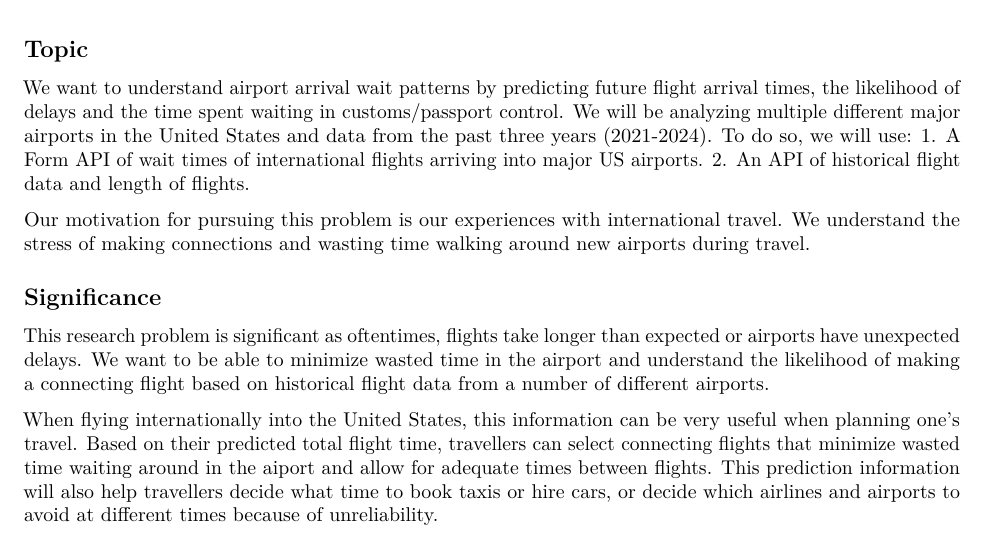
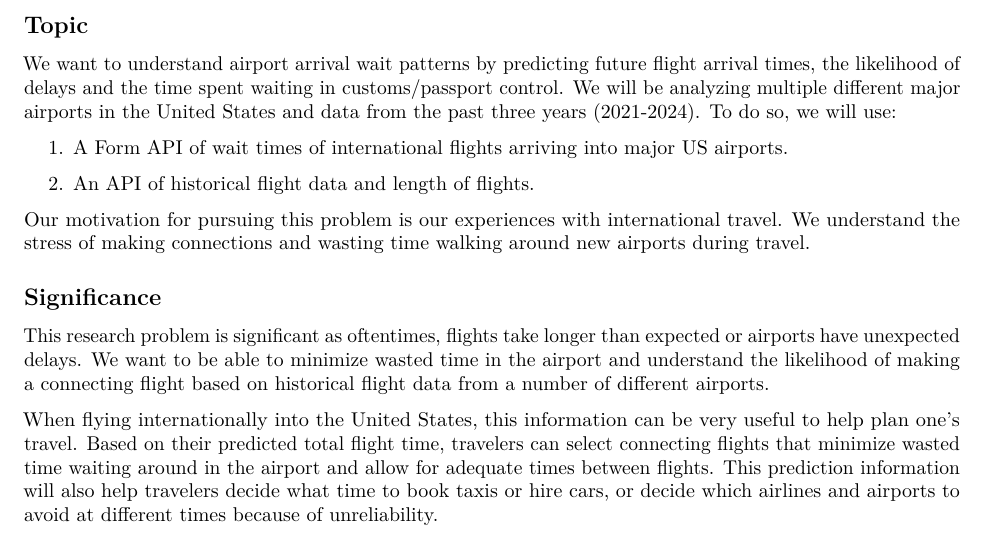
Before and after one commit to immeers/data_acq_project, an R Markdown document (USArrivalsAnalysis.Rmd): part of the page, cut so that both start at the same text. Rendered offline with R 4.5, knitr and Pandoc, then LaTeX, with nearby package versions.

Commit message:
corrected typos

```diff
--- a/USArrivalsAnalysis.Rmd
+++ b/USArrivalsAnalysis.Rmd
@@ -12,12 +12,16 @@ knitr::opts_chunk$set(echo = TRUE)
 
 ## Topic
 We want to understand airport arrival wait patterns by predicting future flight arrival times, the likelihood of delays and the time spent waiting in customs/passport control. We will be analyzing multiple different major airports in the United States and data from the past three years (2021-2024). To do so, we will use:
+
 1. A Form API of wait times of international flights arriving into major US airports.
+
 2. An API of historical flight data and length of flights.
+
 
 Our motivation for pursuing this problem is our experiences with international travel. We understand the stress of making connections and wasting time walking around new airports during travel.
 
 ## Significance
 This research problem is significant as oftentimes, flights take longer than expected or airports have unexpected delays. We want to be able to minimize wasted time in the airport and understand the likelihood of making a connecting flight based on historical flight data from a number of different airports.
 
-When flying internationally into the United States, this information can be very useful when planning one's travel. Based on their predicted total flight time, travellers can select connecting flights that minimize wasted time waiting around in the aiport and allow for adequate times between flights. This prediction information will also help travellers decide what time to book taxis or hire cars, or decide which airlines and airports to avoid at different times because of unreliability.
+
+When flying internationally into the United States, this information can be very useful to help plan one's travel. Based on their predicted total flight time, travelers can select connecting flights that minimize wasted time waiting around in the airport and allow for adequate times between flights. This prediction information will also help travelers decide what time to book taxis or hire cars, or decide which airlines and airports to avoid at different times because of unreliability.
```
